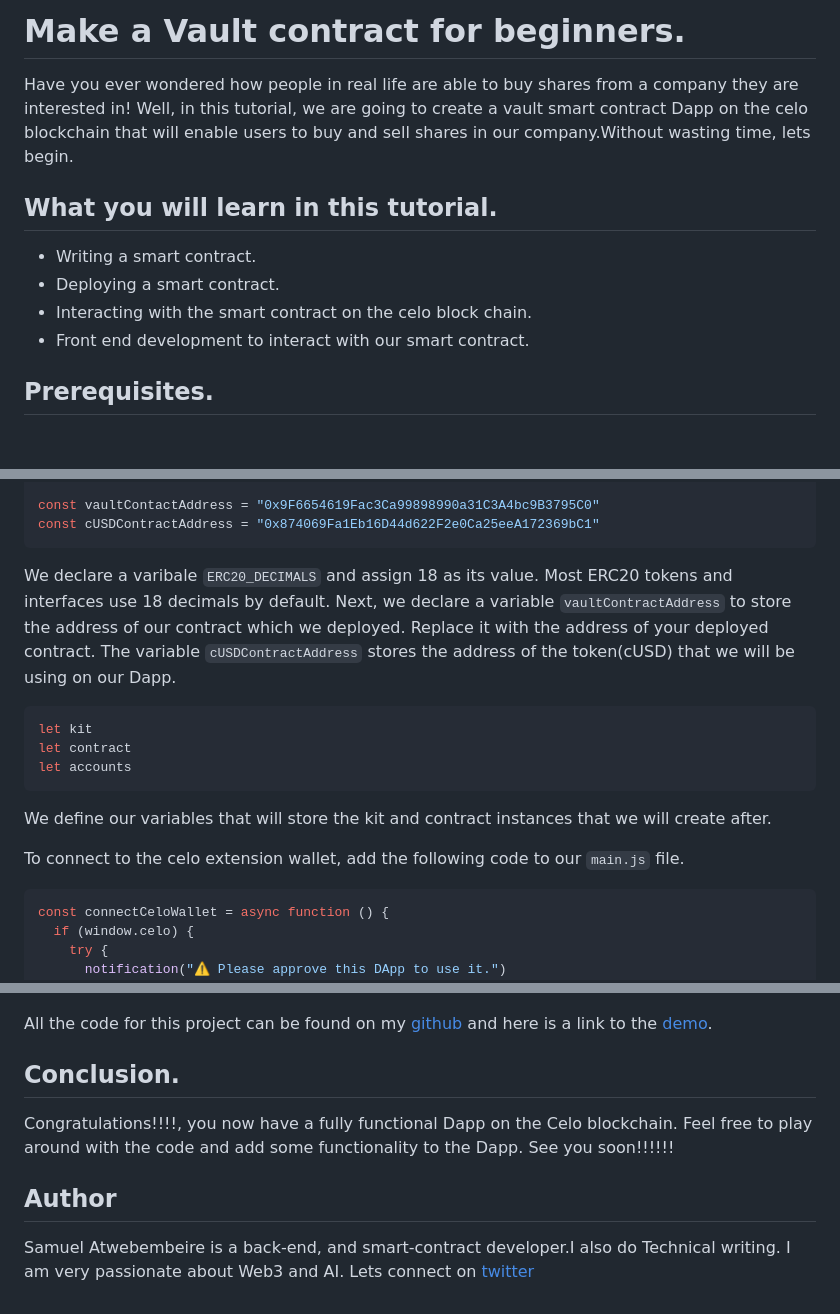
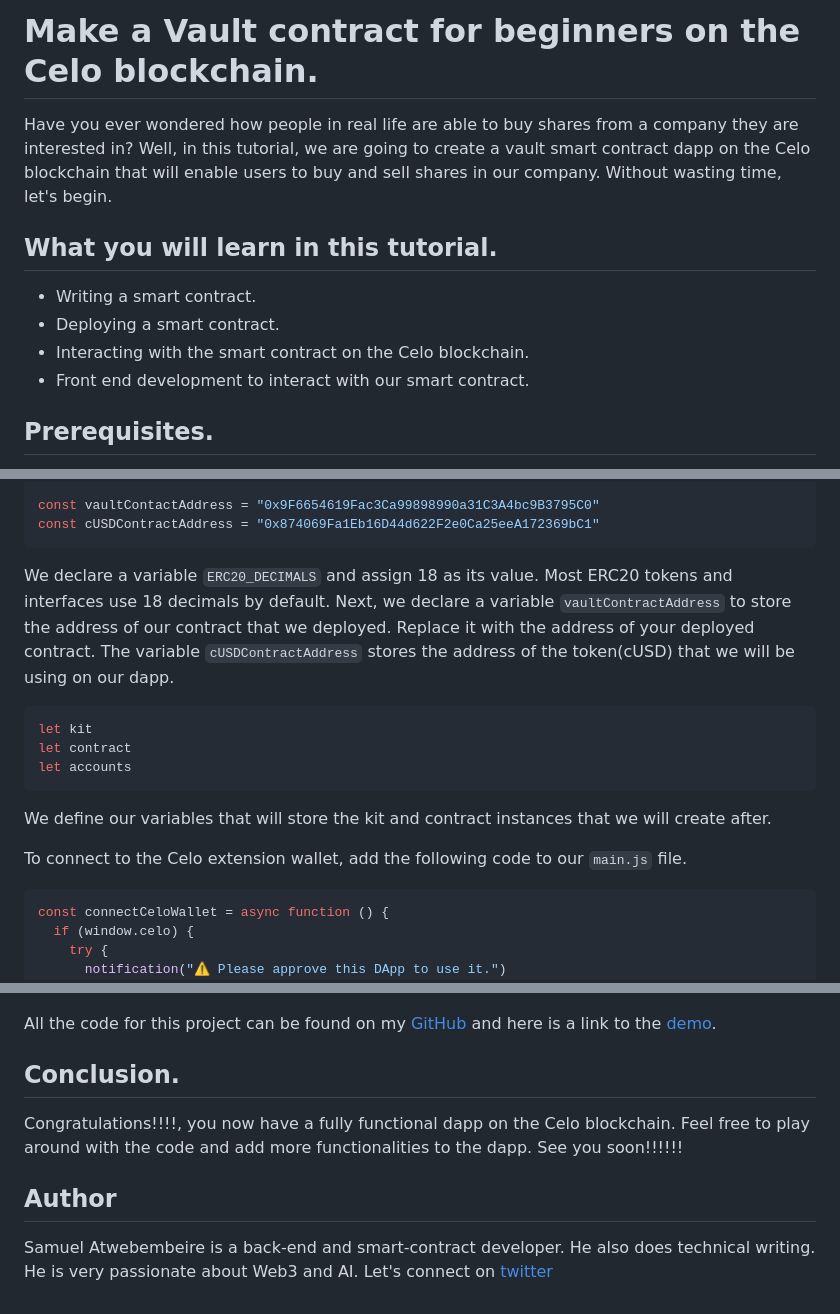
Before and after one commit to sam-the-tutor/celo-Tutorial, a Markdown page: README.md, 3 parts joined by grey strips. Rendered like a GitHub page; blank space fills up the shorter version.

`````diff
--- a/README.md
+++ b/README.md
@@ -1,13 +1,13 @@
-# Make a Vault contract for beginners.
+# Make a Vault contract for beginners on the Celo blockchain.
 
-Have you ever wondered how people in real life are able to buy shares from a company they are interested in! Well, in this tutorial, we are going to create a vault smart contract Dapp on the celo blockchain that will enable users to buy and sell shares in our company.Without wasting time, lets begin.
+Have you ever wondered how people in real life are able to buy shares from a company they are interested in? Well, in this tutorial, we are going to create a vault smart contract dapp on the Celo blockchain that will enable users to buy and sell shares in our company. Without wasting time, let's begin.
 
 
 ## What you will learn in this tutorial.
 
 - Writing a smart contract.
 - Deploying a smart contract.
-- Interacting with the smart contract on the celo block chain.
+- Interacting with the smart contract on the Celo blockchain.
 - Front end development to interact with our smart contract.
 
 
@@ -468,9 +468,9 @@ const vaultContactAddress = "0x9F6654619Fac3Ca99898990a31C3A4bc9B3795C0"
 const cUSDContractAddress = "0x874069Fa1Eb16D44d622F2e0Ca25eeA172369bC1"
 ````
 
-We declare a varibale `ERC20_DECIMALS` and assign 18 as its value. Most ERC20 tokens and interfaces use 18 decimals by default.
-Next, we declare a variable `vaultContractAddress` to store the address of our contract which we deployed. Replace it with the address of your deployed contract.
-The variable `cUSDContractAddress` stores the address of the token(cUSD) that we will be using on our Dapp.
+We declare a variable `ERC20_DECIMALS` and assign 18 as its value. Most ERC20 tokens and interfaces use 18 decimals by default.
+Next, we declare a variable `vaultContractAddress` to store the address of our contract that we deployed. Replace it with the address of your deployed contract.
+The variable `cUSDContractAddress` stores the address of the token(cUSD) that we will be using on our dapp.
 
 ```js
 let kit
@@ -480,7 +480,7 @@ let accounts
 We define our variables that will store the kit and contract instances that we will create after.
 
 
-To connect to the celo extension wallet, add the following code to our `main.js` file.
+To connect to the Celo extension wallet, add the following code to our `main.js` file.
 
 ```js
 const connectCeloWallet = async function () {
@@ -706,13 +706,13 @@ This is final look of the Dapp.
 ![Dapp](https://github.com/sam-the-tutor/celo-Tutorial/blob/main/page.png)
 
-All the code for this project can be found on my [github](https://github.com/sam-the-tutor/celo-Tutorial) and here is a link to the [demo](https://sam-the-tutor.github.io/celo-Tutorial).
+All the code for this project can be found on my [GitHub](https://github.com/sam-the-tutor/celo-Tutorial) and here is a link to the [demo](https://sam-the-tutor.github.io/celo-Tutorial).
 
 
 ## Conclusion.
-Congratulations!!!!, you now have a fully functional Dapp on the Celo blockchain.
-Feel free to play around with the code and add some functionality to the Dapp.
+Congratulations!!!!, you now have a fully functional dapp on the Celo blockchain.
+Feel free to play around with the code and add more functionalities to the dapp.
 See you soon!!!!!!
 
 
 ## Author
-Samuel Atwebembeire is a back-end, and smart-contract developer.I also do Technical writing. I am very passionate about Web3 and AI. Lets connect on [twitter](https://twitter.com/samthetutor2)
+Samuel Atwebembeire is a back-end and smart-contract developer. He also does technical writing. He is very passionate about Web3 and AI. Let's connect on [twitter](https://twitter.com/samthetutor2)
`````
Also changed, not shown: other parts of README.md (+39 -39 lines).
